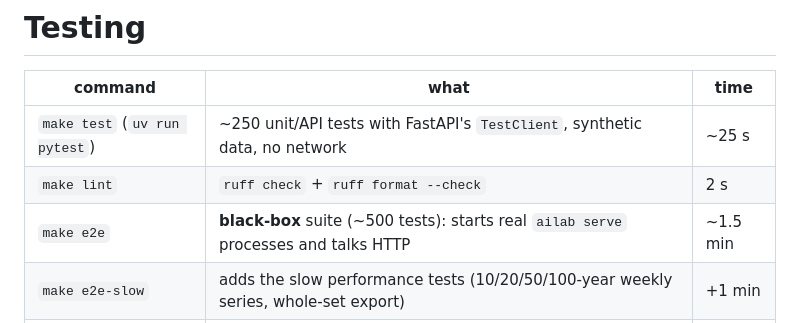
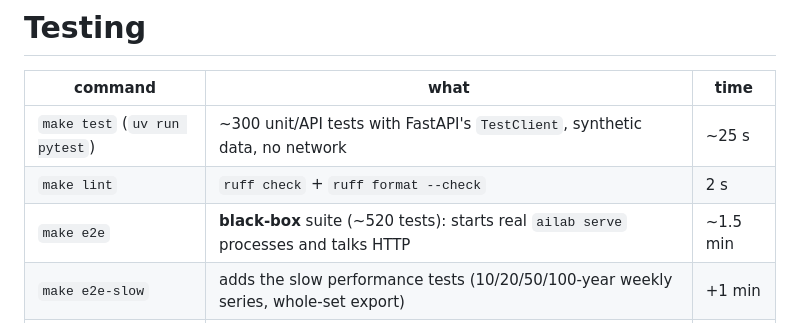
Before and after one commit to CNalks/ailab, a Markdown page: docs/TESTING.md, the part around the change. Drawn GitHub-style.

```diff
--- a/docs/TESTING.md
+++ b/docs/TESTING.md
@@ -2,9 +2,9 @@
 
 | command | what | time |
 |---|---|---|
-| `make test` (`uv run pytest`) | ~250 unit/API tests with FastAPI's `TestClient`, synthetic data, no network | ~25 s |
+| `make test` (`uv run pytest`) | ~300 unit/API tests with FastAPI's `TestClient`, synthetic data, no network | ~25 s |
 | `make lint` | `ruff check` + `ruff format --check` | 2 s |
-| `make e2e` | **black-box** suite (~500 tests): starts real `ailab serve` processes and talks HTTP | ~1.5 min |
+| `make e2e` | **black-box** suite (~520 tests): starts real `ailab serve` processes and talks HTTP | ~1.5 min |
 | `make e2e-slow` | adds the slow performance tests (10/20/50/100-year weekly series, whole-set export) | +1 min |
 | `make e2e-container` | the same suite against a container built from the `Dockerfile` (read-only fs, non-root, volumes) | ~2.5 min |
 | `make e2e-report` | markdown coverage table from `out/e2e-*.json` | – |
```
Also changed, not shown: docs/TEST_REPORT.md (+14 -12 lines).
